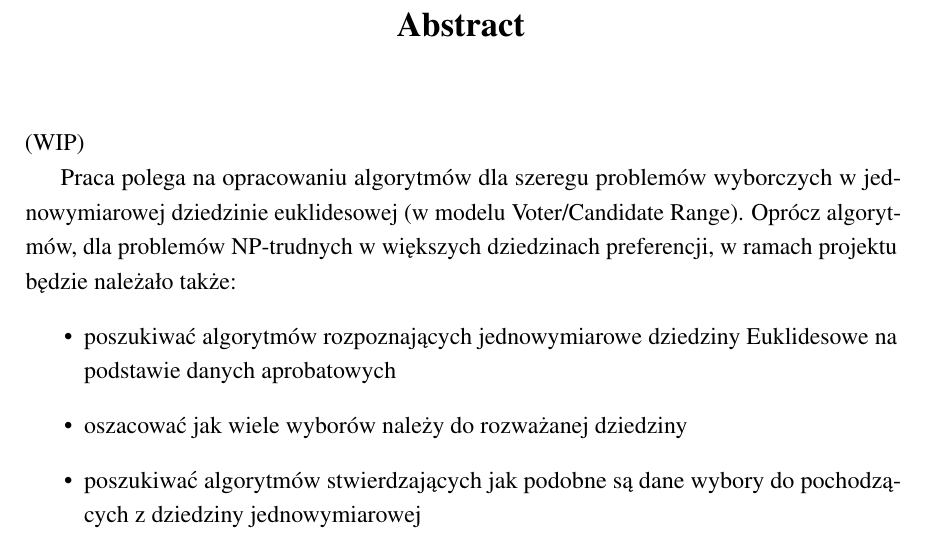
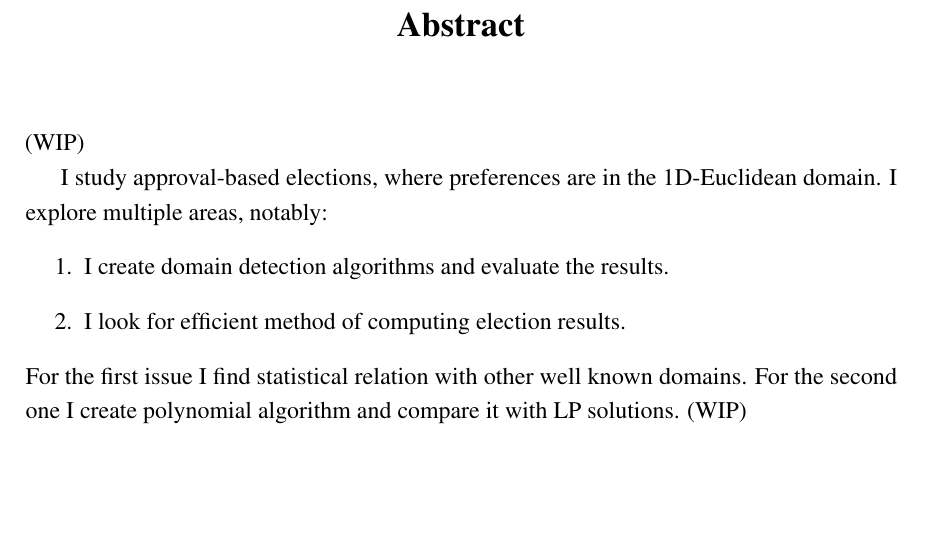
Before and after one commit to jasieksz/master-thesis, a LaTeX thesis (thesis.tex, which reads Abstract/abstract.tex): part of page 5 of 28, cut so that both start at the same text, the shorter picture padded with empty space. Compiled offline with pdfLaTeX.

Commit message:
abstract in english

```diff
--- a/Abstract/abstract.tex
+++ b/Abstract/abstract.tex
@@ -1,13 +1,16 @@
 % ************************** Thesis Abstract *****************************
 % Use `abstract' as an option in the document class to print only the titlepage and the abstract.
 \begin{abstract}
+
     (WIP)
 
+    I study approval-based elections, where preferences are in the 1D-Euclidean domain.
+    I explore multiple areas, notably:
+    \begin{enumerate}
+        \item I create domain detection algorithms and evaluate the results.
+        \item I look for efficient method of computing election results.
+    \end{enumerate}
+    For the first issue I find statistical relation with other well known domains.
+    For the second one I create polynomial algorithm and compare it with LP solutions. (WIP)
 
-    Praca polega na opracowaniu algorytmów dla szeregu problemów wyborczych w jednowymiarowej dziedzinie euklidesowej (w modelu Voter/Candidate Range). Oprócz algorytmów, dla problemów NP-trudnych w większych dziedzinach preferencji, w ramach projektu będzie należało także:
-    \begin{itemize}
-        \item poszukiwać algorytmów rozpoznających jednowymiarowe dziedziny Euklidesowe na podstawie danych aprobatowych
-        \item oszacować jak wiele wyborów należy do rozważanej dziedziny
-        \item poszukiwać algorytmów stwierdzających jak podobne są dane wybory do pochodzących z dziedziny jednowymiarowej
-    \end{itemize}
 \end{abstract}
```
Also changed, not shown: 1 other file.
